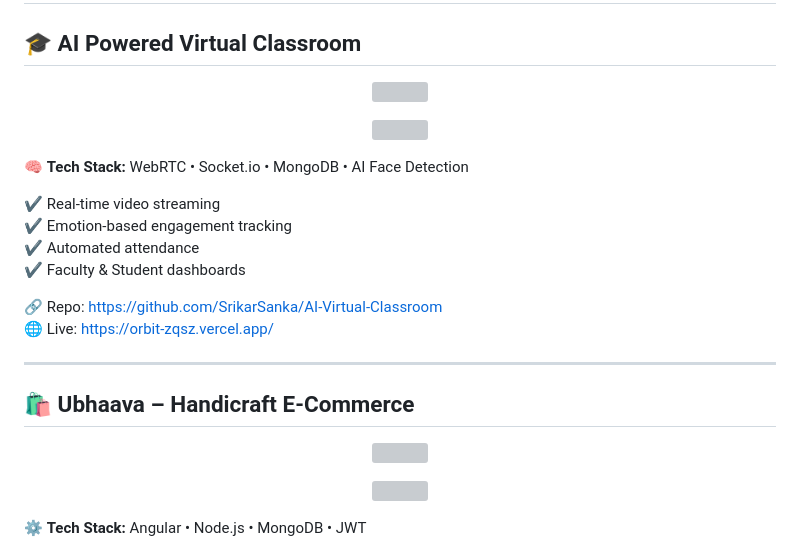
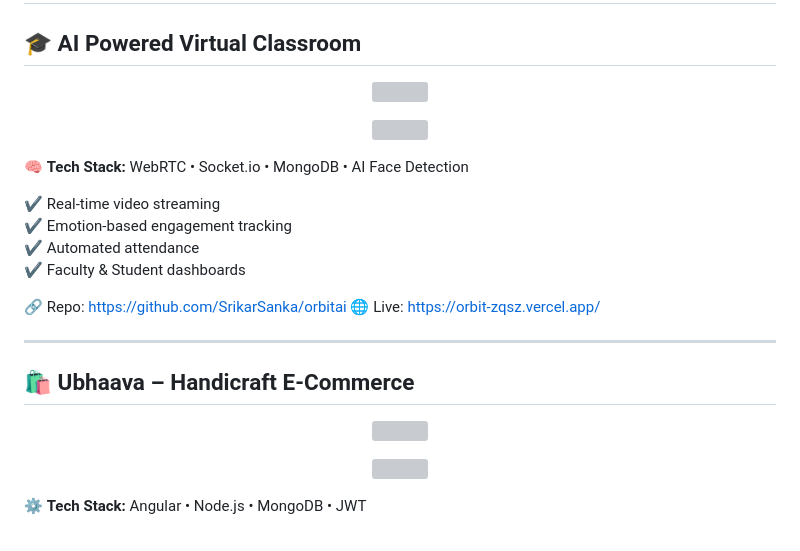
Before and after one commit to Srikarsanka/SrikarSanka, a Markdown page: README.md, the part around one of its changes. Rendered like a GitHub page; grey boxes are pictures that could not be loaded.

Commit message:
Update README with new images and repository link

```diff
--- a/README.md
+++ b/README.md
@@ -86,7 +86,7 @@
 ✔ Automated attendance
 ✔ Faculty & Student dashboards
 
-🔗 Repo: https://github.com/SrikarSanka/AI-Virtual-Classroom
+🔗 Repo: https://github.com/SrikarSanka/orbitai
 🌐 Live: https://orbit-zqsz.vercel.app/
 
 ---
```
Also changed, not shown: other parts of README.md (+2 -2 lines).
